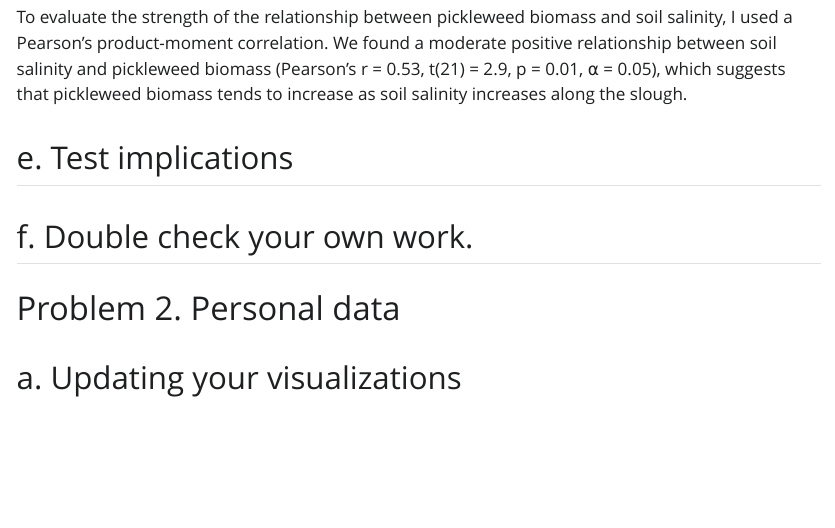
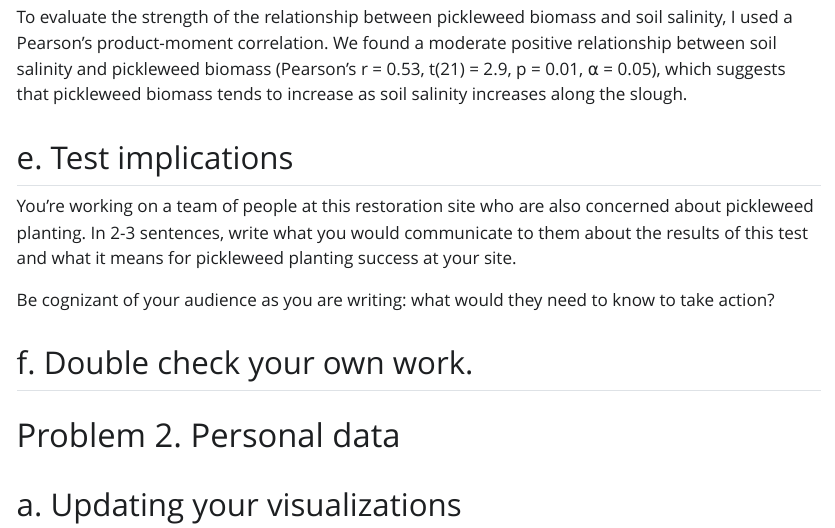
Before and after one commit to bellakormos/ENVS-193DS_homework-03, a Quarto document (code/homework_03.qmd): the page in a window 1100 px wide, from 2970 px down. The pictures show the output file code/homework_03.html that the author committed with the source, opened offline; Quarto's library style sheets are replaced by a plain one without menus; long lines of code are wrapped.

Commit message:
add results communication section 1d

```diff
--- a/code/homework_03.qmd
+++ b/code/homework_03.qmd
@@ -91,7 +91,9 @@ biomass tends to increase as soil salinity increases along the slough.
 
 
 ## e. Test implications
+You’re working on a team of people at this restoration site who are also concerned about pickleweed planting. In 2-3 sentences, write what you would communicate to them about the results of this test and what it means for pickleweed planting success at your site.
 
+Be cognizant of your audience as you are writing: what would they need to know to take action?
 
 
 ## f. Double check your own work.
```
Also changed, not shown: code/homework_03.html, code/homework_03_files/figure-html/categorical-variable-visualization-1.png.
